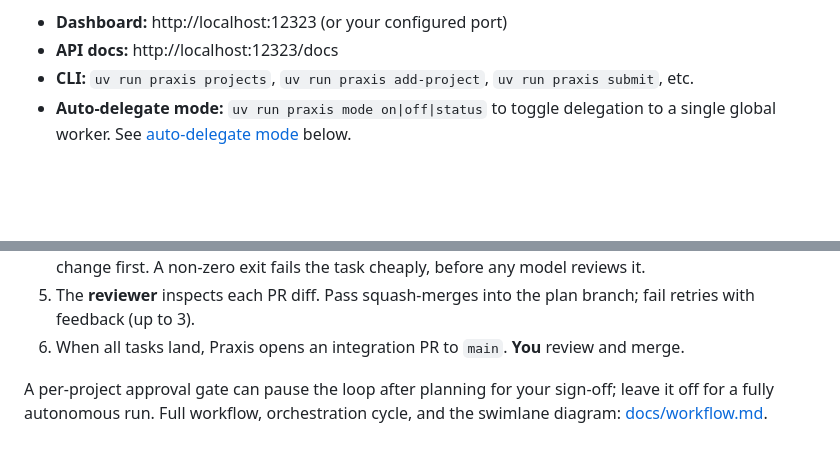
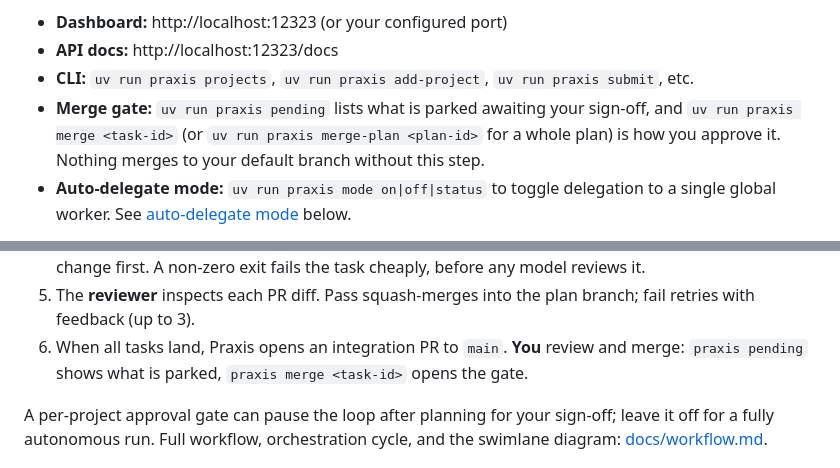
Before and after one commit to adiatmaja/praxis, a Markdown page: README.md, 2 parts joined by grey strips. Rendered like a GitHub page; blank space fills up the shorter version.

```diff
--- a/README.md
+++ b/README.md
@@ -224,6 +224,9 @@ With the orchestrator running, you can:
 - **Dashboard:** http://localhost:12323 (or your configured port)
 - **API docs:** http://localhost:12323/docs
 - **CLI:** `uv run praxis projects`, `uv run praxis add-project`, `uv run praxis submit`, etc.
+- **Merge gate:** `uv run praxis pending` lists what is parked awaiting your sign-off, and
+  `uv run praxis merge <task-id>` (or `uv run praxis merge-plan <plan-id>` for a whole plan)
+  is how you approve it. Nothing merges to your default branch without this step.
 - **Auto-delegate mode:** `uv run praxis mode on|off|status` to toggle delegation to a single
   global worker. See [auto-delegate mode](#daily-dev-auto-delegate-mode) below.
 
@@ -258,7 +261,8 @@ At a high level, one turn of the engine:
    model reviews it.
 5. The **reviewer** inspects each PR diff. Pass squash-merges into the plan branch; fail
    retries with feedback (up to 3).
-6. When all tasks land, Praxis opens an integration PR to `main`. **You** review and merge.
+6. When all tasks land, Praxis opens an integration PR to `main`. **You** review and merge:
+   `praxis pending` shows what is parked, `praxis merge <task-id>` opens the gate.
 
 A per-project approval gate can pause the loop after planning for your sign-off; leave it off
 for a fully autonomous run. Full workflow, orchestration cycle, and the swimlane diagram:
```
Also changed, not shown: CLAUDE.md (+13 -4 lines).
